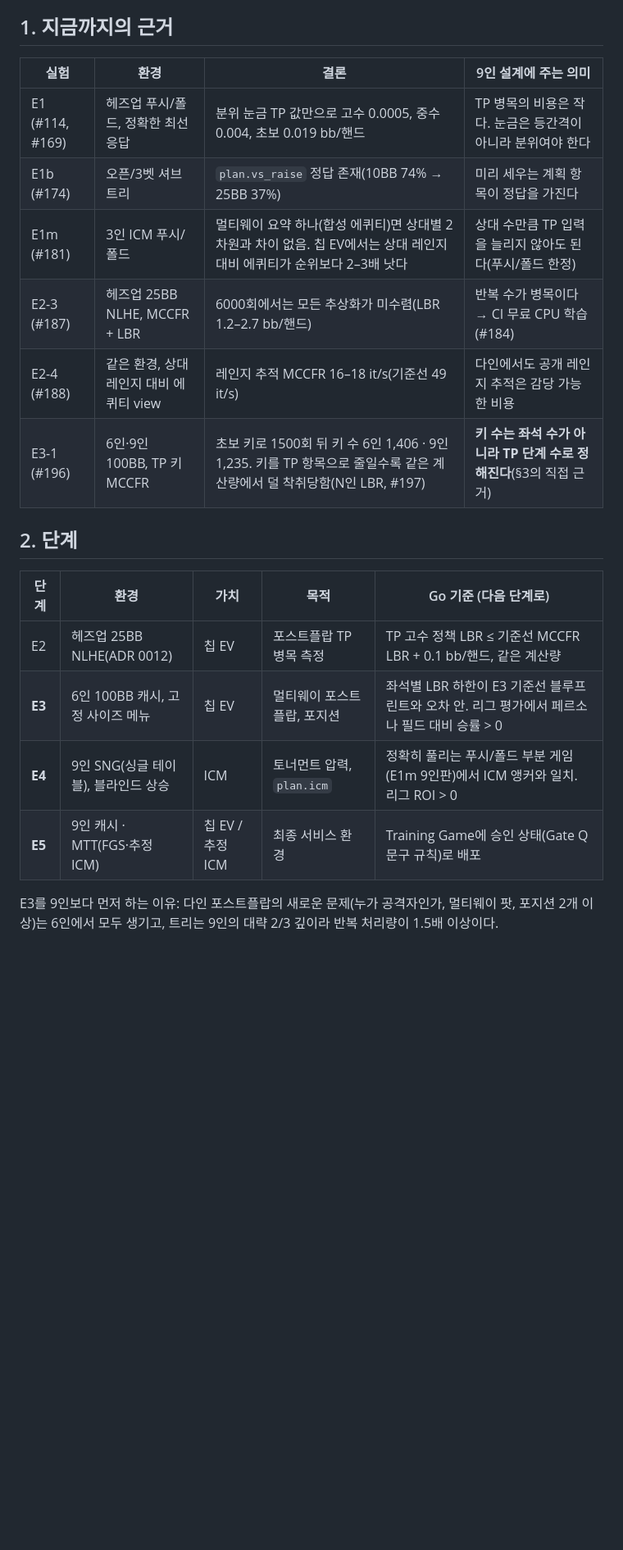
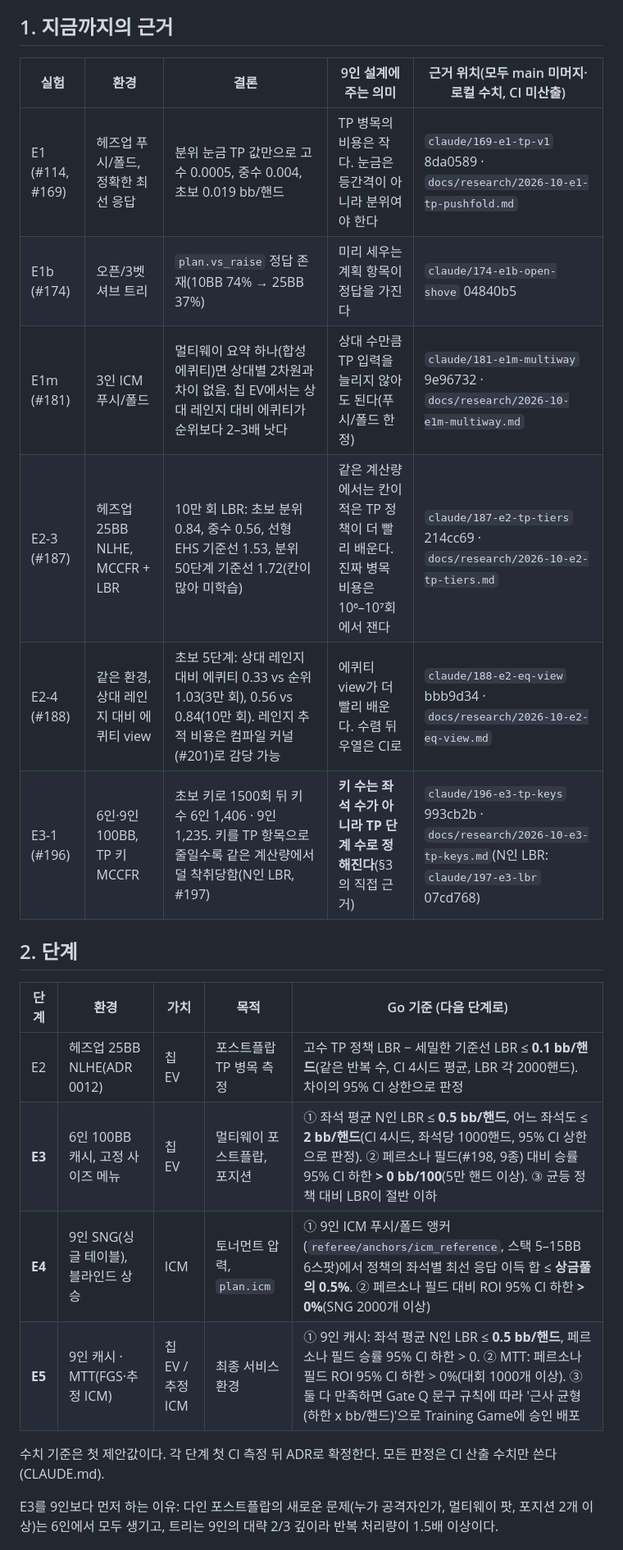
Before and after one commit to lobster0113/stalker, a Markdown page: docs/research/2026-10-path-to-9max.md, the part around the change. Shown at 82% size. Rendered like a GitHub page; blank space fills up the shorter version.

Commit message:
[#192] path note: numeric Go/No-Go per stage and evidence locations (review)
Co-Authored-By: Claude Opus 5.5 <noreply@anthropic.com>
Claude-Session: https://claude.ai/code/session_01Y4YaJZHju2vtfkTxtUS6T9

```diff
--- a/docs/research/2026-10-path-to-9max.md
+++ b/docs/research/2026-10-path-to-9max.md
@@ -3,22 +3,24 @@
 사용자 요구(2026-10-27): "이 GTO는 9인 캐시게임이나 토너먼트에서도 작동해야 한다." 헤즈업(E0–E2)과 3인(E1m)은 검증 단계일 뿐이다. 이 노트는 거기서 9인까지 가는 길을 근거와 함께 정한다. 수치는 모두 **로컬 참고값**이다. 공식 수치는 CI 기록만 쓴다.
 
 ## 1. 지금까지의 근거
-| 실험 | 환경 | 결론 | 9인 설계에 주는 의미 |
-|---|---|---|---|
-| E1 (#114, #169) | 헤즈업 푸시/폴드, 정확한 최선 응답 | 분위 눈금 TP 값만으로 고수 0.0005, 중수 0.004, 초보 0.019 bb/핸드 | TP 병목의 비용은 작다. 눈금은 등간격이 아니라 분위여야 한다 |
-| E1b (#174) | 오픈/3벳 셔브 트리 | `plan.vs_raise` 정답 존재(10BB 74% → 25BB 37%) | 미리 세우는 계획 항목이 정답을 가진다 |
-| E1m (#181) | 3인 ICM 푸시/폴드 | 멀티웨이 요약 하나(합성 에퀴티)면 상대별 2차원과 차이 없음. 칩 EV에서는 상대 레인지 대비 에퀴티가 순위보다 2–3배 낫다 | 상대 수만큼 TP 입력을 늘리지 않아도 된다(푸시/폴드 한정) |
-| E2-3 (#187) | 헤즈업 25BB NLHE, MCCFR + LBR | 6000회에서는 모든 추상화가 미수렴(LBR 1.2–2.7 bb/핸드) | 반복 수가 병목이다 → CI 무료 CPU 학습(#184) |
-| E2-4 (#188) | 같은 환경, 상대 레인지 대비 에퀴티 view | 레인지 추적 MCCFR 16–18 it/s(기준선 49 it/s) | 다인에서도 공개 레인지 추적은 감당 가능한 비용 |
-| E3-1 (#196) | 6인·9인 100BB, TP 키 MCCFR | 초보 키로 1500회 뒤 키 수 6인 1,406 · 9인 1,235. 키를 TP 항목으로 줄일수록 같은 계산량에서 덜 착취당함(N인 LBR, #197) | **키 수는 좌석 수가 아니라 TP 단계 수로 정해진다**(§3의 직접 근거) |
+| 실험 | 환경 | 결론 | 9인 설계에 주는 의미 | 근거 위치(모두 main 미머지·로컬 수치, CI 미산출) |
+|---|---|---|---|---|
+| E1 (#114, #169) | 헤즈업 푸시/폴드, 정확한 최선 응답 | 분위 눈금 TP 값만으로 고수 0.0005, 중수 0.004, 초보 0.019 bb/핸드 | TP 병목의 비용은 작다. 눈금은 등간격이 아니라 분위여야 한다 | `claude/169-e1-tp-v1` 8da0589 · `docs/research/2026-10-e1-tp-pushfold.md` |
+| E1b (#174) | 오픈/3벳 셔브 트리 | `plan.vs_raise` 정답 존재(10BB 74% → 25BB 37%) | 미리 세우는 계획 항목이 정답을 가진다 | `claude/174-e1b-open-shove` 04840b5 |
+| E1m (#181) | 3인 ICM 푸시/폴드 | 멀티웨이 요약 하나(합성 에퀴티)면 상대별 2차원과 차이 없음. 칩 EV에서는 상대 레인지 대비 에퀴티가 순위보다 2–3배 낫다 | 상대 수만큼 TP 입력을 늘리지 않아도 된다(푸시/폴드 한정) | `claude/181-e1m-multiway` 9e96732 · `docs/research/2026-10-e1m-multiway.md` |
+| E2-3 (#187) | 헤즈업 25BB NLHE, MCCFR + LBR | 10만 회 LBR: 초보 분위 0.84, 중수 0.56, 선형 EHS 기준선 1.53, 분위 50단계 기준선 1.72(칸이 많아 미학습) | 같은 계산량에서는 칸이 적은 TP 정책이 더 빨리 배운다. 진짜 병목 비용은 10⁶–10⁷회에서 잰다 | `claude/187-e2-tp-tiers` 214cc69 · `docs/research/2026-10-e2-tp-tiers.md` |
+| E2-4 (#188) | 같은 환경, 상대 레인지 대비 에퀴티 view | 초보 5단계: 상대 레인지 대비 에퀴티 0.33 vs 순위 1.03(3만 회), 0.56 vs 0.84(10만 회). 레인지 추적 비용은 컴파일 커널(#201)로 감당 가능 | 에퀴티 view가 더 빨리 배운다. 수렴 뒤 우열은 CI로 | `claude/188-e2-eq-view` bbb9d34 · `docs/research/2026-10-e2-eq-view.md` |
+| E3-1 (#196) | 6인·9인 100BB, TP 키 MCCFR | 초보 키로 1500회 뒤 키 수 6인 1,406 · 9인 1,235. 키를 TP 항목으로 줄일수록 같은 계산량에서 덜 착취당함(N인 LBR, #197) | **키 수는 좌석 수가 아니라 TP 단계 수로 정해진다**(§3의 직접 근거) | `claude/196-e3-tp-keys` 993cb2b · `docs/research/2026-10-e3-tp-keys.md`(N인 LBR: `claude/197-e3-lbr` 07cd768) |
 
 ## 2. 단계
 | 단계 | 환경 | 가치 | 목적 | Go 기준 (다음 단계로) |
 |---|---|---|---|---|
-| E2 | 헤즈업 25BB NLHE(ADR 0012) | 칩 EV | 포스트플랍 TP 병목 측정 | TP 고수 정책 LBR ≤ 기준선 MCCFR LBR + 0.1 bb/핸드, 같은 계산량 |
-| **E3** | 6인 100BB 캐시, 고정 사이즈 메뉴 | 칩 EV | 멀티웨이 포스트플랍, 포지션 | 좌석별 LBR 하한이 E3 기준선 블루프린트와 오차 안. 리그 평가에서 페르소나 필드 대비 승률 > 0 |
-| **E4** | 9인 SNG(싱글 테이블), 블라인드 상승 | ICM | 토너먼트 압력, `plan.icm` | 정확히 풀리는 푸시/폴드 부분 게임(E1m 9인판)에서 ICM 앵커와 일치. 리그 ROI > 0 |
-| **E5** | 9인 캐시 · MTT(FGS·추정 ICM) | 칩 EV / 추정 ICM | 최종 서비스 환경 | Training Game에 승인 상태(Gate Q 문구 규칙)로 배포 |
+| E2 | 헤즈업 25BB NLHE(ADR 0012) | 칩 EV | 포스트플랍 TP 병목 측정 | 고수 TP 정책 LBR − 세밀한 기준선 LBR ≤ **0.1 bb/핸드**(같은 반복 수, CI 4시드 평균, LBR 각 2000핸드). 차이의 95% CI 상한으로 판정 |
+| **E3** | 6인 100BB 캐시, 고정 사이즈 메뉴 | 칩 EV | 멀티웨이 포스트플랍, 포지션 | ① 좌석 평균 N인 LBR ≤ **0.5 bb/핸드**, 어느 좌석도 ≤ **2 bb/핸드**(CI 4시드, 좌석당 1000핸드, 95% CI 상한으로 판정). ② 페르소나 필드(#198, 9종) 대비 승률 95% CI 하한 **> 0 bb/100**(5만 핸드 이상). ③ 균등 정책 대비 LBR이 절반 이하 |
+| **E4** | 9인 SNG(싱글 테이블), 블라인드 상승 | ICM | 토너먼트 압력, `plan.icm` | ① 9인 ICM 푸시/폴드 앵커(`referee/anchors/icm_reference`, 스택 5–15BB 6스팟)에서 정책의 좌석별 최선 응답 이득 합 ≤ **상금풀의 0.5%**. ② 페르소나 필드 대비 ROI 95% CI 하한 **> 0%**(SNG 2000개 이상) |
+| **E5** | 9인 캐시 · MTT(FGS·추정 ICM) | 칩 EV / 추정 ICM | 최종 서비스 환경 | ① 9인 캐시: 좌석 평균 N인 LBR ≤ **0.5 bb/핸드**, 페르소나 필드 승률 95% CI 하한 > 0. ② MTT: 페르소나 필드 ROI 95% CI 하한 > 0%(대회 1000개 이상). ③ 둘 다 만족하면 Gate Q 문구 규칙에 따라 '근사 균형(하한 x bb/핸드)'으로 Training Game에 승인 배포 |
+
+수치 기준은 첫 제안값이다. 각 단계 첫 CI 측정 뒤 ADR로 확정한다. 모든 판정은 CI 산출 수치만 쓴다(CLAUDE.md).
 
 E3를 9인보다 먼저 하는 이유: 다인 포스트플랍의 새로운 문제(누가 공격자인가, 멀티웨이 팟, 포지션 2개 이상)는 6인에서 모두 생기고, 트리는 9인의 대략 2/3 깊이라 반복 처리량이 1.5배 이상이다.
 
```
